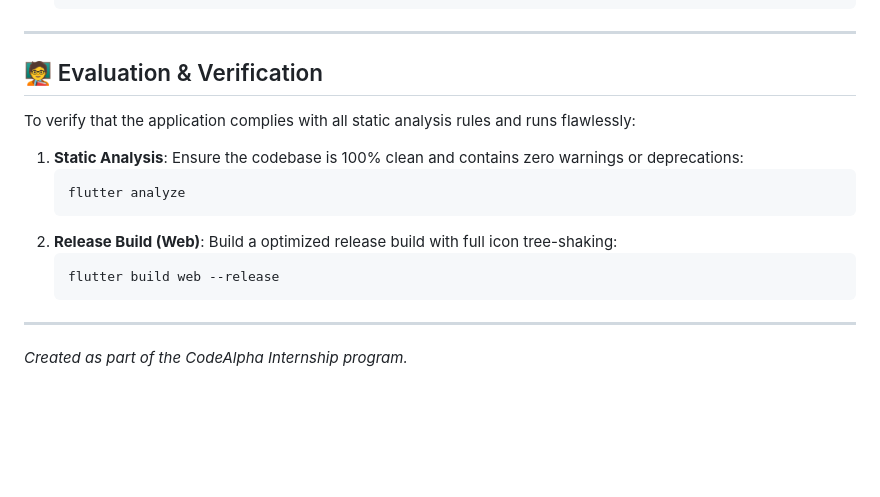
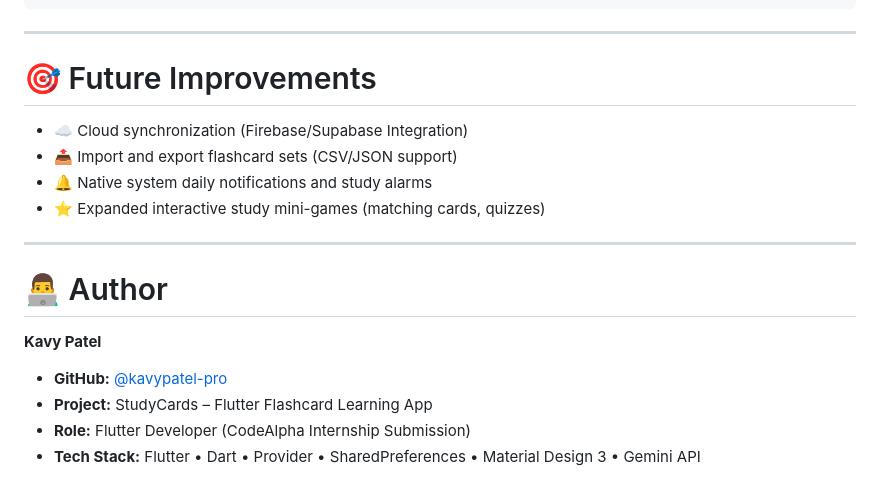
Before and after one commit to kavypatel-pro/CodeAlpha_studycard, a Markdown page: README.md, the part around one of its changes. GitHub-like rendering; blank space fills up the shorter version.

````diff
--- a/README.md
+++ b/README.md
@@ -123,20 +145,20 @@ StudyCards APP/
 
 ---
 
-## 🧑‍🏫 Evaluation & Verification
+# 🎯 Future Improvements
 
-To verify that the application complies with all static analysis rules and runs flawlessly:
-
-1.  **Static Analysis**:
-    Ensure the codebase is 100% clean and contains zero warnings or deprecations:
-    ```bash
-    flutter analyze
-    ```
-2.  **Release Build (Web)**:
-    Build a optimized release build with full icon tree-shaking:
-    ```bash
-    flutter build web --release
-    ```
+*   ☁️ Cloud synchronization (Firebase/Supabase Integration)
+*   📤 Import and export flashcard sets (CSV/JSON support)
+*   🔔 Native system daily notifications and study alarms
+*   ⭐ Expanded interactive study mini-games (matching cards, quizzes)
 
 ---
-*Created as part of the CodeAlpha Internship program.*
+
+# 👨‍💻 Author
+
+**Kavy Patel**
+
+*   **GitHub:** [@kavypatel-pro](https://github.com/kavypatel-pro)
+*   **Project:** StudyCards – Flutter Flashcard Learning App
+*   **Role:** Flutter Developer (CodeAlpha Internship Submission)
+*   **Tech Stack:** Flutter • Dart • Provider • SharedPreferences • Material Design 3 • Gemini API
````
Also changed, not shown: other parts of README.md (+120 -98 lines), screenshots/categories.png (added), screenshots/dark_mode.png (added), screenshots/home.png (added), screenshots/profile.png (added), screenshots/study.png (added), screenshots/welcome.png (added).
